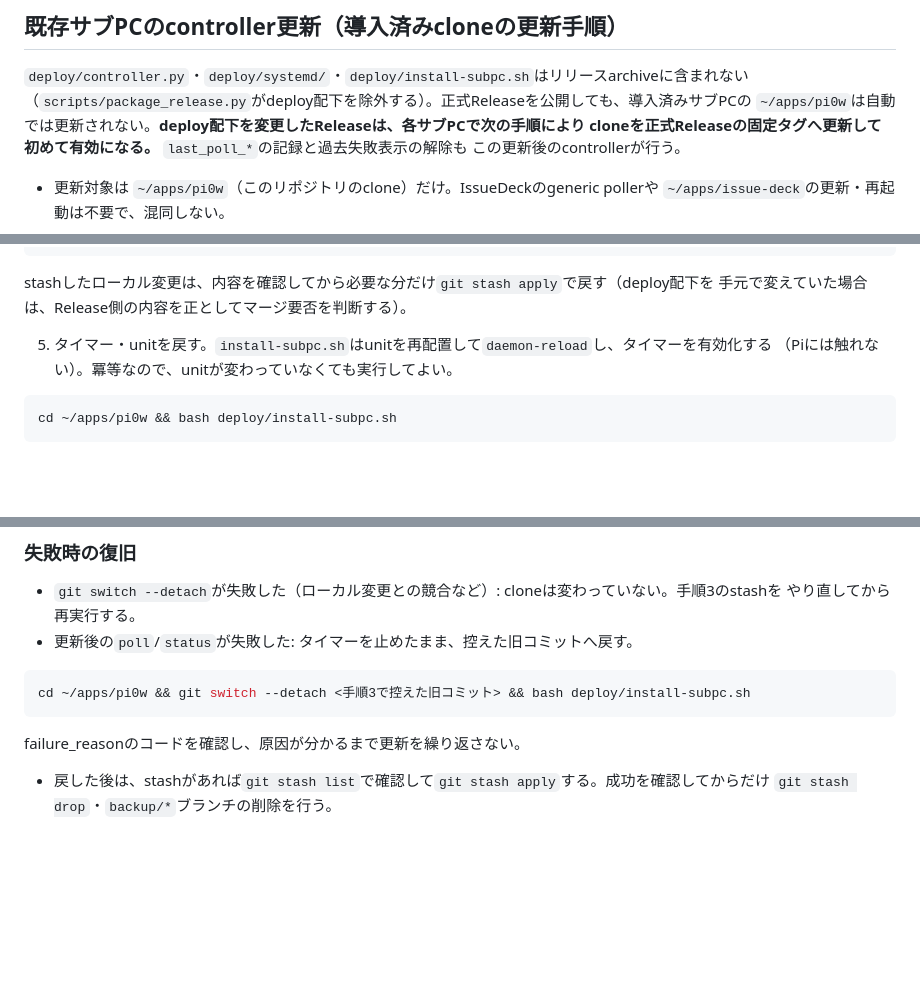
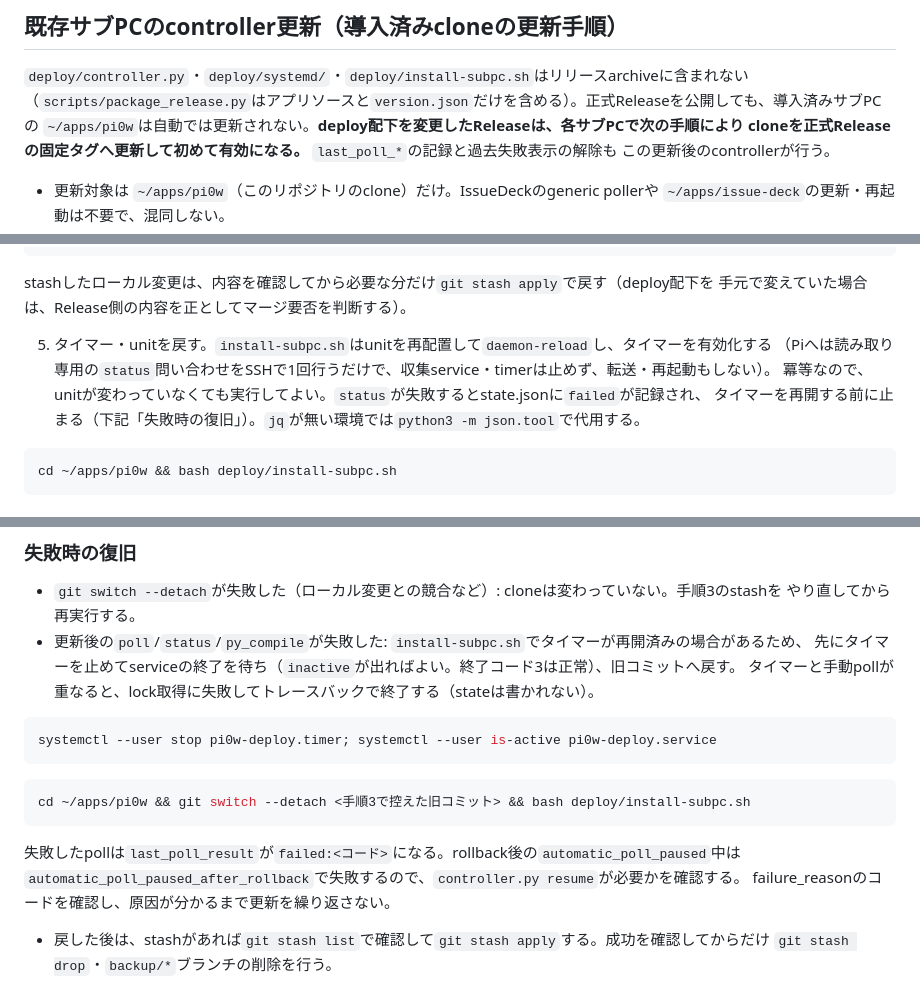
Before and after one commit to guchi-apps/pi0w, a Markdown page: docs/deployment.md, 3 parts joined by grey strips. GitHub-like rendering; blank space fills up the shorter version.

Commit message:
レビュー指摘を反映し、controller更新手順のinstall-subpc.sh説明と復旧手順を直す。 #33
Co-Authored-By: Claude Sonnet 5.5 <noreply@anthropic.com>
Claude-Session: https://claude.ai/code/session_01WoHwNuXyjphrqSGBwWjnEF

````diff
--- a/docs/deployment.md
+++ b/docs/deployment.md
@@ -133,7 +135,7 @@ rollback自体が失敗した場合はjournalを消さず失敗扱いにし、
 ## 既存サブPCのcontroller更新（導入済みcloneの更新手順）
 
 `deploy/controller.py`・`deploy/systemd/`・`deploy/install-subpc.sh`はリリースarchiveに含まれない
-（`scripts/package_release.py`がdeploy配下を除外する）。正式Releaseを公開しても、導入済みサブPCの
+（`scripts/package_release.py`はアプリソースと`version.json`だけを含める）。正式Releaseを公開しても、導入済みサブPCの
 `~/apps/pi0w`は自動では更新されない。**deploy配下を変更したReleaseは、各サブPCで次の手順により
 cloneを正式Releaseの固定タグへ更新して初めて有効になる。** `last_poll_*`の記録と過去失敗表示の解除も
 この更新後のcontrollerが行う。
@@ -190,7 +192,9 @@ stashしたローカル変更は、内容を確認してから必要な分だけ
 手元で変えていた場合は、Release側の内容を正としてマージ要否を判断する）。
 
 5. タイマー・unitを戻す。`install-subpc.sh`はunitを再配置して`daemon-reload`し、タイマーを有効化する
-   （Piには触れない）。冪等なので、unitが変わっていなくても実行してよい。
+   （Piへは読み取り専用の`status`問い合わせをSSHで1回行うだけで、収集service・timerは止めず、転送・再起動もしない）。
+   冪等なので、unitが変わっていなくても実行してよい。`status`が失敗するとstate.jsonに`failed`が記録され、
+   タイマーを再開する前に止まる（下記「失敗時の復旧」）。`jq`が無い環境では`python3 -m json.tool`で代用する。
 
 ```bash
 cd ~/apps/pi0w && bash deploy/install-subpc.sh
@@ -218,12 +222,20 @@ jq '{status,last_poll_at,last_poll_result,last_poll_version,last_success_at,fail
 
 - `git switch --detach`が失敗した（ローカル変更との競合など）: cloneは変わっていない。手順3のstashを
   やり直してから再実行する。
-- 更新後の`poll`/`status`が失敗した: タイマーを止めたまま、控えた旧コミットへ戻す。
+- 更新後の`poll`/`status`/`py_compile`が失敗した: `install-subpc.sh`でタイマーが再開済みの場合があるため、
+  先にタイマーを止めてserviceの終了を待ち（`inactive`が出ればよい。終了コード3は正常）、旧コミットへ戻す。
+  タイマーと手動pollが重なると、lock取得に失敗してトレースバックで終了する（stateは書かれない）。
+
+```bash
+systemctl --user stop pi0w-deploy.timer; systemctl --user is-active pi0w-deploy.service
+```
 
 ```bash
 cd ~/apps/pi0w && git switch --detach <手順3で控えた旧コミット> && bash deploy/install-subpc.sh
 ```
 
+  失敗したpollは`last_poll_result`が`failed:<コード>`になる。rollback後の`automatic_poll_paused`中は
+  `automatic_poll_paused_after_rollback`で失敗するので、`controller.py resume`が必要かを確認する。
   failure_reasonのコードを確認し、原因が分かるまで更新を繰り返さない。
 - 戻した後は、stashがあれば`git stash list`で確認して`git stash apply`する。成功を確認してからだけ
   `git stash drop`・`backup/*`ブランチの削除を行う。
````
Also changed, not shown: other parts of docs/deployment.md (+2 -0 lines).
